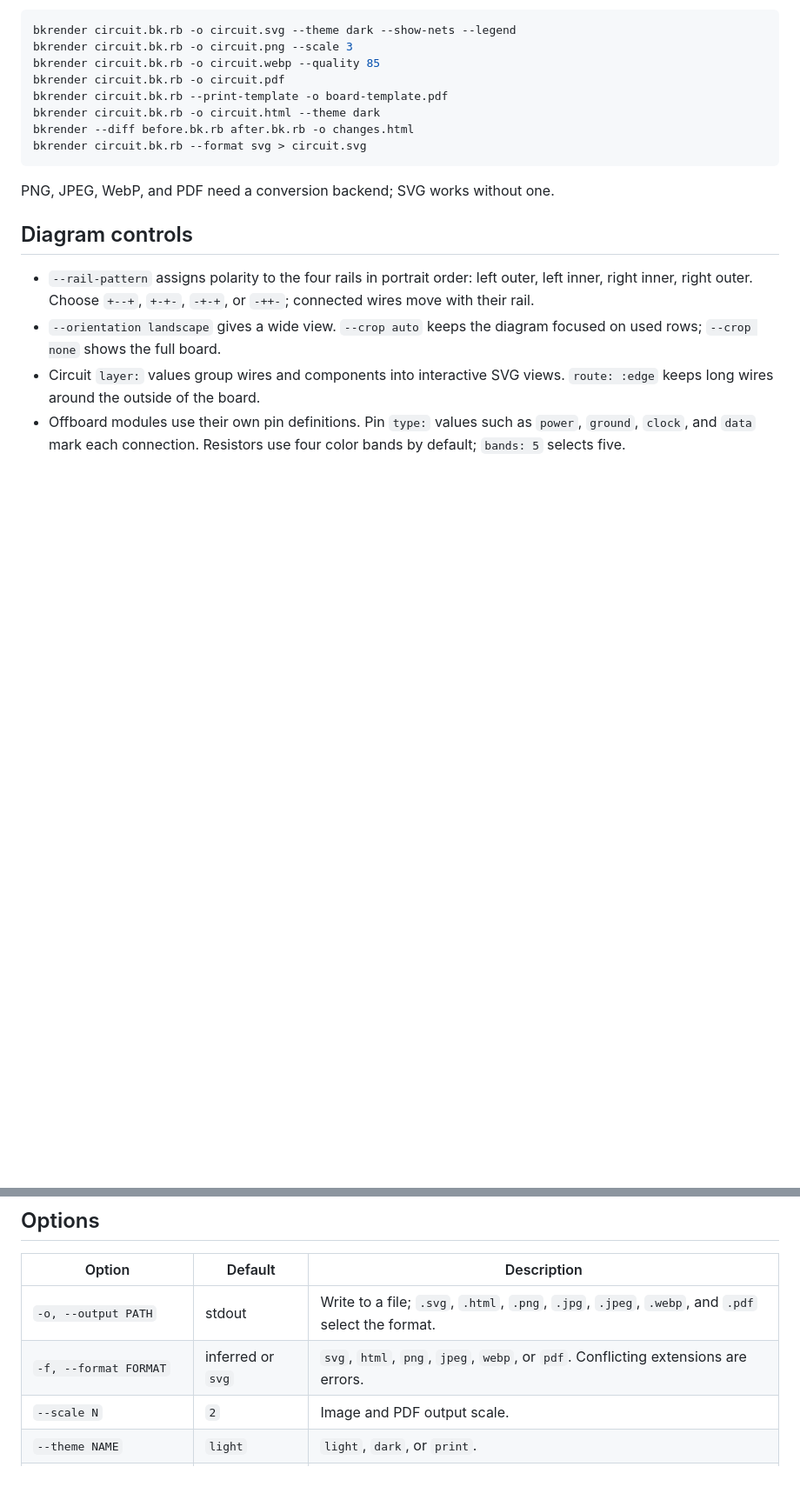
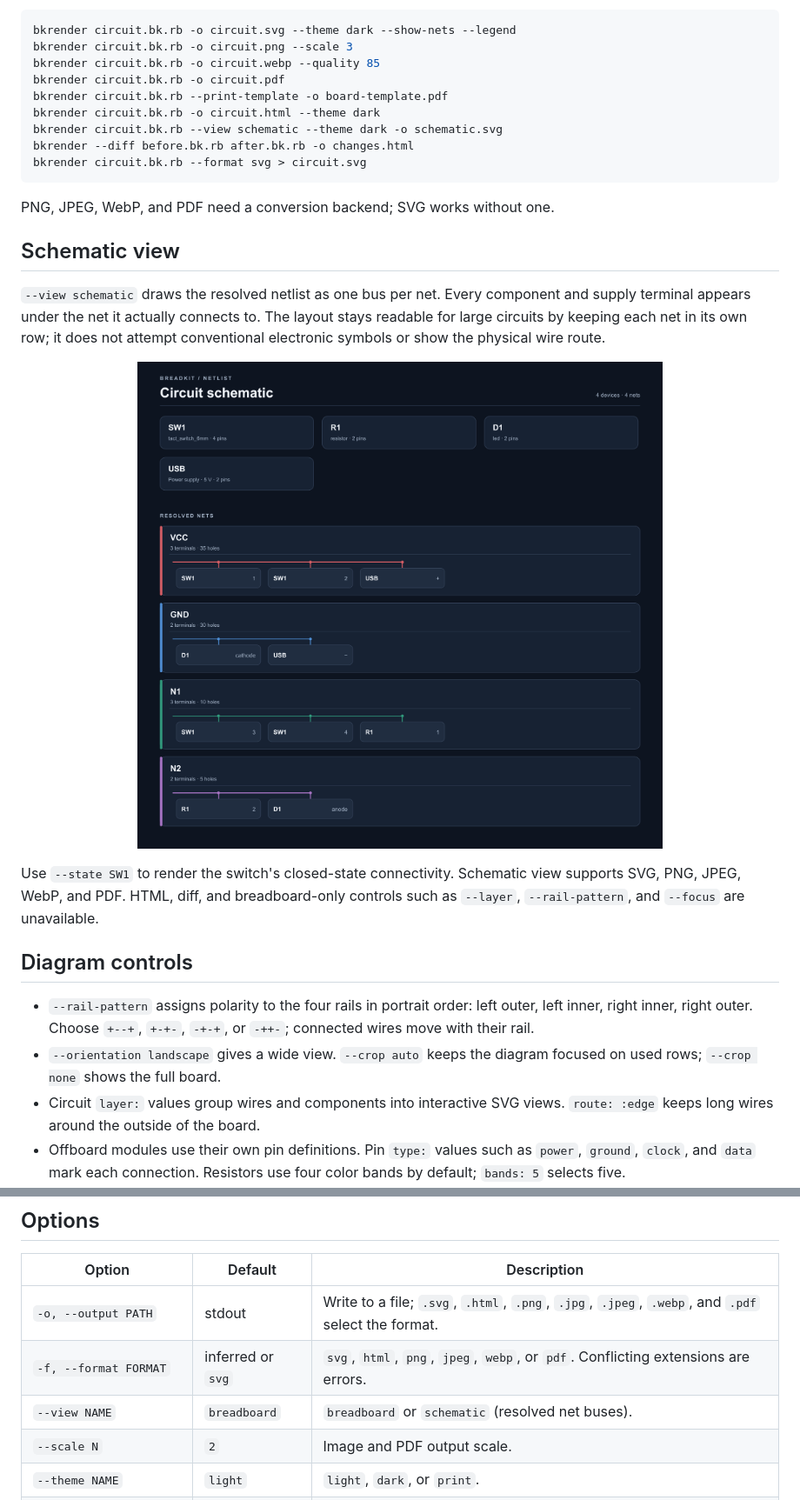
Before and after one commit to breadkit/breadkit-render, a Markdown page: README.md, 2 parts joined by grey strips. Shown: that part at 87% size. GitHub-like rendering; pictures changed too: docs/images/led-schematic.png (added); blank space fills up the shorter version.

Commit message:
Add resolved net schematic view

````diff
--- a/README.md
+++ b/README.md
@@ -66,11 +66,27 @@ bkrender circuit.bk.rb -o circuit.webp --quality 85
 bkrender circuit.bk.rb -o circuit.pdf
 bkrender circuit.bk.rb --print-template -o board-template.pdf
 bkrender circuit.bk.rb -o circuit.html --theme dark
+bkrender circuit.bk.rb --view schematic --theme dark -o schematic.svg
 bkrender --diff before.bk.rb after.bk.rb -o changes.html
 bkrender circuit.bk.rb --format svg > circuit.svg
 ```
 
 PNG, JPEG, WebP, and PDF need a conversion backend; SVG works without one.
+
+## Schematic view
+
+`--view schematic` draws the resolved netlist as one bus per net. Every component
+and supply terminal appears under the net it actually connects to. The layout
+stays readable for large circuits by keeping each net in its own row; it does
+not attempt conventional electronic symbols or show the physical wire route.
+
+<p align="center">
+  <img src="docs/images/led-schematic.png" width="700" alt="Dark schematic view of a switch, resistor, LED, and USB supply grouped by four connected nets">
+</p>
+
+Use `--state SW1` to render the switch's closed-state connectivity. Schematic
+view supports SVG, PNG, JPEG, WebP, and PDF. HTML, diff, and breadboard-only
+controls such as `--layer`, `--rail-pattern`, and `--focus` are unavailable.
 
 ## Diagram controls
 
@@ -118,6 +134,7 @@ bkrender ../breadkit/examples/05_sensor_demo.bk.rb \
 | --- | --- | --- |
 | `-o, --output PATH` | stdout | Write to a file; `.svg`, `.html`, `.png`, `.jpg`, `.jpeg`, `.webp`, and `.pdf` select the format. |
 | `-f, --format FORMAT` | inferred or `svg` | `svg`, `html`, `png`, `jpeg`, `webp`, or `pdf`. Conflicting extensions are errors. |
+| `--view NAME` | `breadboard` | `breadboard` or `schematic` (resolved net buses). |
 | `--scale N` | `2` | Image and PDF output scale. |
 | `--theme NAME` | `light` | `light`, `dark`, or `print`. |
 | `--orientation NAME` | `portrait` | `portrait` or `landscape`. |
````
Also changed, not shown: 5 other files.
